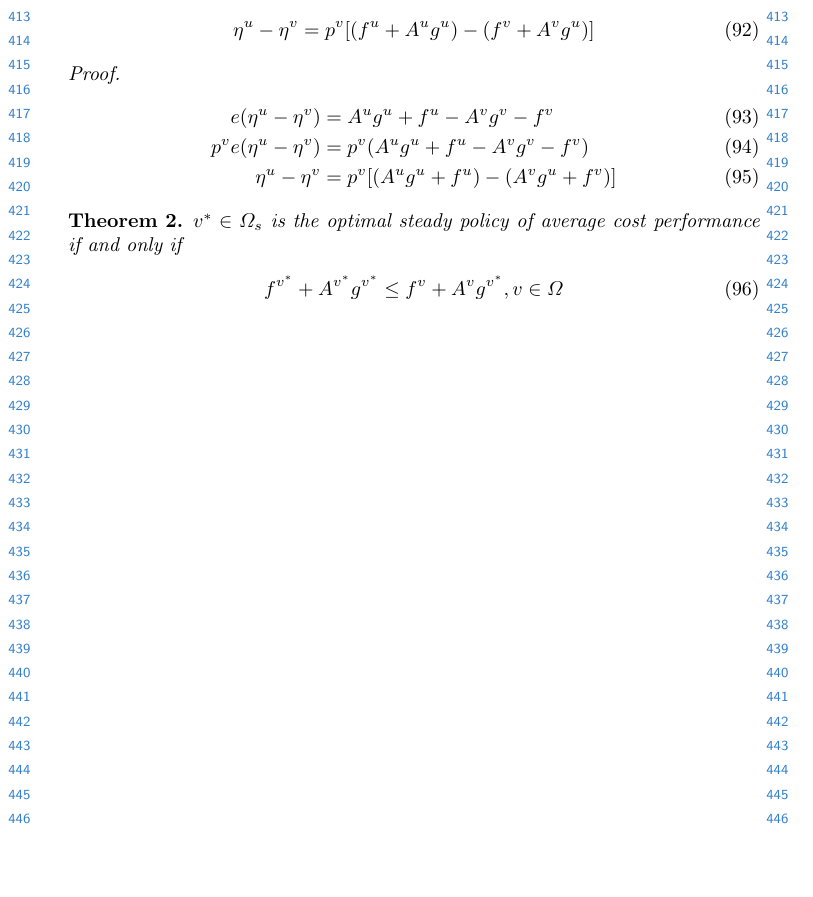
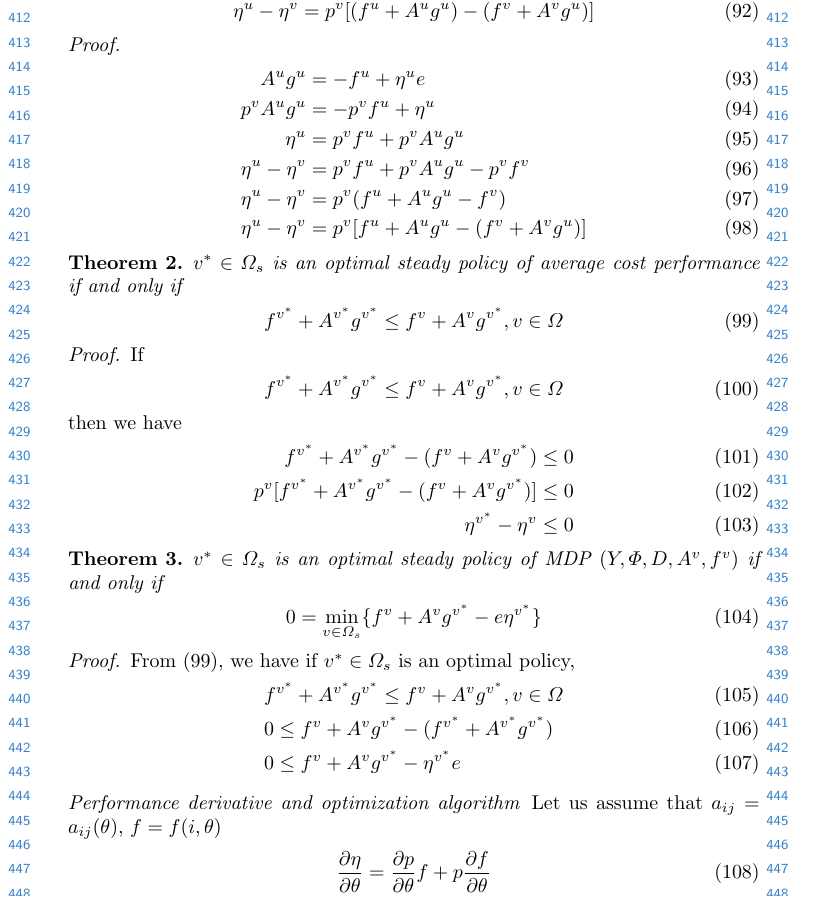
Before and after one commit to DeppMeng/Hidden-Markov-Model, a LaTeX paper (MDP.tex): part of page 10 of 10, cut so that both start at the same text, the shorter picture padded with empty space. Compiled offline with pdfLaTeX.

Commit message:
proved Th2, 3

```diff
--- a/MDP.tex
+++ b/MDP.tex
@@ -520,16 +520,56 @@
     \begin{proof}
         \begin{align}
             % \eta^u - \eta^v = p^v [(f^u + A^ug^u) - (f^v + A^vg^u)] \\
-            e(\eta^u - \eta^v) &= A^u g^u + f^u - A^v g^v - f^v \\
-            p^v e(\eta^u - \eta^v) &= p^v (A^u g^u + f^u - A^v g^v - f^v) \\
-            \eta^u - \eta^v &= p^v [(A^u g^u + f^u ) - (A^vg^u + f^v)]
+            % e(\eta^u - \eta^v) &= A^u g^u + f^u - A^v g^v - f^v \\
+            % p^v e(\eta^u - \eta^v) &= p^v (A^u g^u + f^u - A^v g^v - f^v) \\
+            % \eta^u - \eta^v &= p^v [(A^u g^u + f^u ) - (A^vg^u + f^v)]
+            A^ug^u &= -f^u + \eta^u e\\
+            p^vA^ug^u &= -p^v f^u + \eta^u \\
+            \eta^u &= p^vf^u + p^vA^ug^u\\
+            \eta^u - \eta^v &= p^vf^u + p^vA^ug^u - p^vf^v \\
+            \eta^u - \eta^v &= p^v (f^u + A^ug^u - f^v) \\
+            \eta^u - \eta^v &= p^v [f^u + A^u g^u -(f^v + A^v g^u)]
         \end{align}
     \end{proof}
     \begin{theorem}
-        $v^* \in \Omega_s$ is the optimal steady policy of average cost performance if and only if
+        $v^* \in \Omega_s$ is an optimal steady policy of average cost performance if and only if
         \begin{align}
             f^{v^*} + A^{v^*} g^{v^*} \leq f^v + A^v g^{v^*}, v \in \Omega
         \end{align}
     \end{theorem}
+    \begin{proof}
+        If
+        \begin{align}
+            f^{v^*} + A^{v^*} g^{v^*} \leq f^v + A^v g^{v^*}, v \in \Omega
+        \end{align}
+        then we have
+        \begin{align}
+            f^{v^*} + A^{v^*} g^{v^*} - (f^v + A^v g^{v^*}) &\leq 0 \\
+            p^v[f^{v^*} + A^{v^*} g^{v^*} - (f^v + A^v g^{v^*})] &\leq 0 \\
+            \eta^{v^*} - \eta^v &\leq 0
+        \end{align}
+    \end{proof}
+    \begin{theorem}
+        $v^* \in \Omega_s$ is an optimal steady policy of
+         MDP $(Y, \Phi, D, A^v, f^v)$ if and only if
+         \begin{align}
+             0 = \mathop{\min}_{v \in \Omega_s} \{ f^v + A^v g^{v^*} - e\eta^{v^*} \}
+         \end{align}
+    \end{theorem}
+    \begin{proof}
+        From (99), we have if $v^* \in \Omega_s$ is an optimal policy,
+        \begin{align}
+            &f^{v^*} + A^{v^*} g^{v^*} \leq f^v + A^v g^{v^*}, v \in \Omega \\
+            &0 \leq f^v + A^v g^{v^*} - (f^{v^*} + A^{v^*} g^{v^*}) \\
+            &0 \leq f^v + A^v g^{v^*} - \eta^{v^*} e
+        \end{align}
+    \end{proof}
+
+    \paragraph{Performance derivative and optimization algorithm}
+    Let us assume that $a_{ij} = a_{ij}(\theta)$, $f = f(i, \theta)$
+    \begin{align}
+        \frac{\partial \eta}{\partial \theta} &= \frac{\partial p}{\partial \theta} f
+        + p \frac{\partial f}{\partial \theta} \\
+    \end{align}
 
     \end{document}
```
Also changed, not shown: MDP.pdf.
